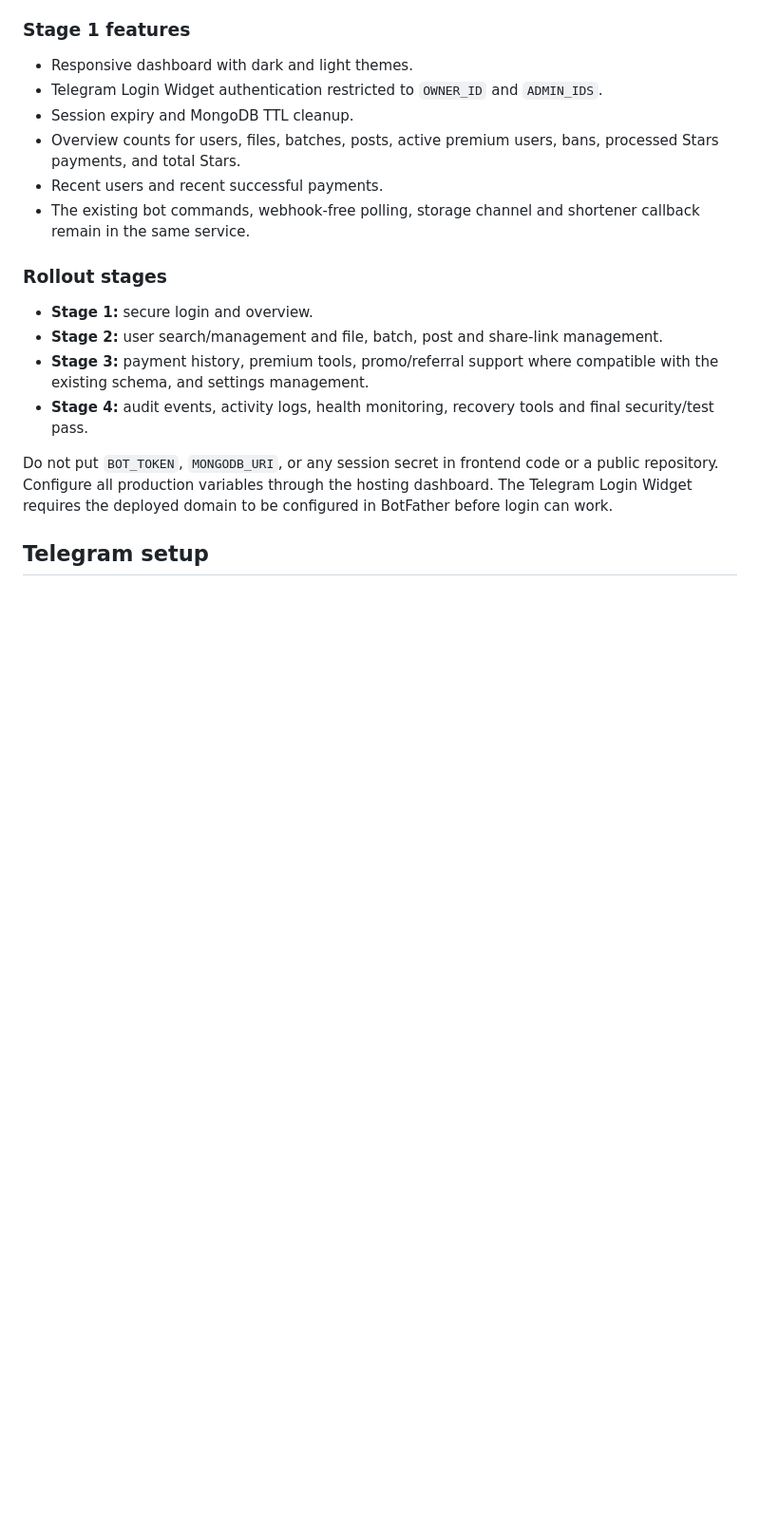
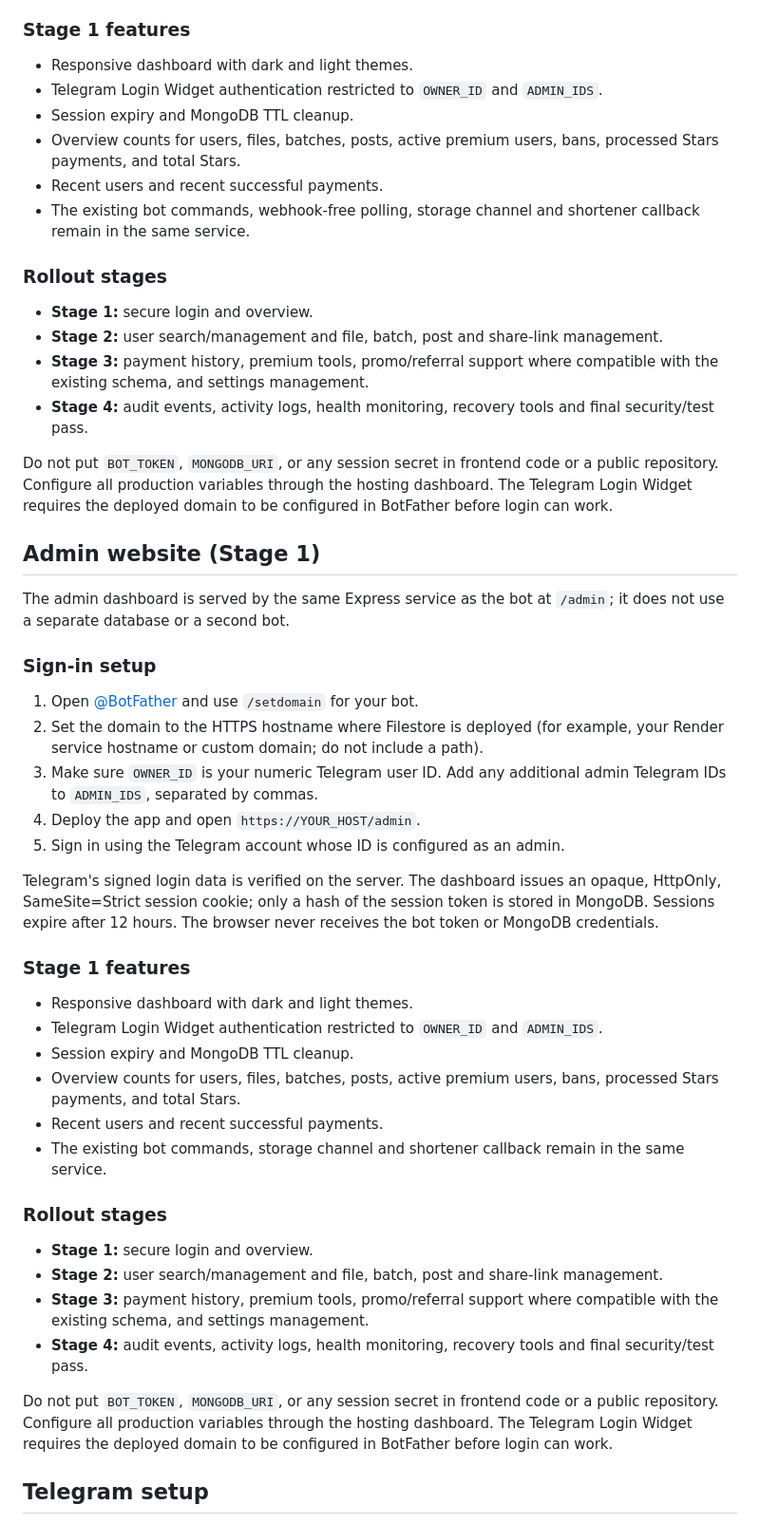
Before and after one commit to Telebotfaroff/Filestore, a Markdown page: README.md, the part around the change. Shown at 95% size. Drawn GitHub-style; blank space fills up the shorter version.

Commit message:
Document admin dashboard setup and rollout stages

```diff
--- a/README.md
+++ b/README.md
@@ -42,6 +42,38 @@ Telegram's signed login data is verified on the server. The dashboard issues an
 - Overview counts for users, files, batches, posts, active premium users, bans, processed Stars payments, and total Stars.
 - Recent users and recent successful payments.
 - The existing bot commands, webhook-free polling, storage channel and shortener callback remain in the same service.
+
+### Rollout stages
+
+- **Stage 1:** secure login and overview.
+- **Stage 2:** user search/management and file, batch, post and share-link management.
+- **Stage 3:** payment history, premium tools, promo/referral support where compatible with the existing schema, and settings management.
+- **Stage 4:** audit events, activity logs, health monitoring, recovery tools and final security/test pass.
+
+Do not put `BOT_TOKEN`, `MONGODB_URI`, or any session secret in frontend code or a public repository. Configure all production variables through the hosting dashboard. The Telegram Login Widget requires the deployed domain to be configured in BotFather before login can work.
+
+## Admin website (Stage 1)
+
+The admin dashboard is served by the same Express service as the bot at `/admin`; it does not use a separate database or a second bot.
+
+### Sign-in setup
+
+1. Open [@BotFather](https://t.me/BotFather) and use `/setdomain` for your bot.
+2. Set the domain to the HTTPS hostname where Filestore is deployed (for example, your Render service hostname or custom domain; do not include a path).
+3. Make sure `OWNER_ID` is your numeric Telegram user ID. Add any additional admin Telegram IDs to `ADMIN_IDS`, separated by commas.
+4. Deploy the app and open `https://YOUR_HOST/admin`.
+5. Sign in using the Telegram account whose ID is configured as an admin.
+
+Telegram's signed login data is verified on the server. The dashboard issues an opaque, HttpOnly, SameSite=Strict session cookie; only a hash of the session token is stored in MongoDB. Sessions expire after 12 hours. The browser never receives the bot token or MongoDB credentials.
+
+### Stage 1 features
+
+- Responsive dashboard with dark and light themes.
+- Telegram Login Widget authentication restricted to `OWNER_ID` and `ADMIN_IDS`.
+- Session expiry and MongoDB TTL cleanup.
+- Overview counts for users, files, batches, posts, active premium users, bans, processed Stars payments, and total Stars.
+- Recent users and recent successful payments.
+- The existing bot commands, storage channel and shortener callback remain in the same service.
 
 ### Rollout stages
 
```
